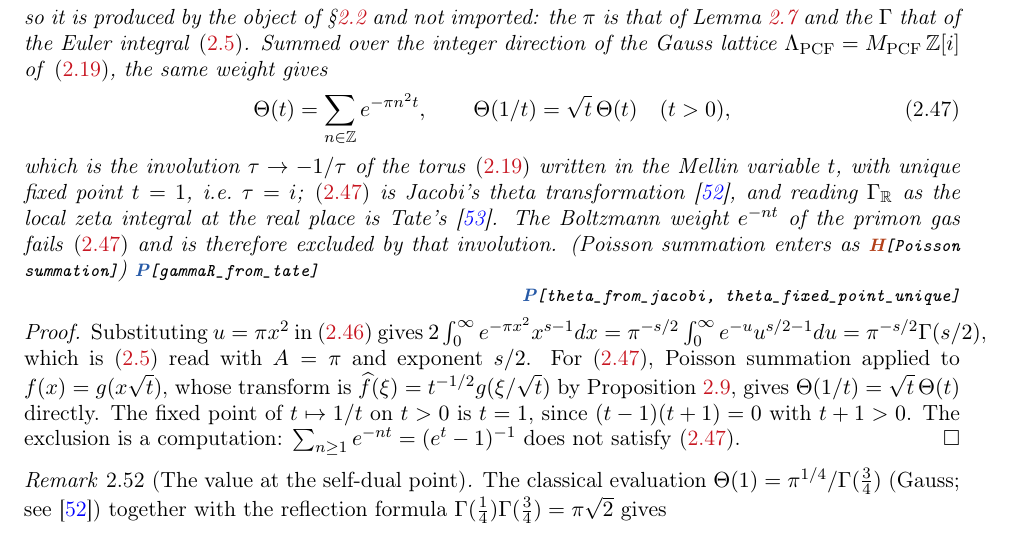
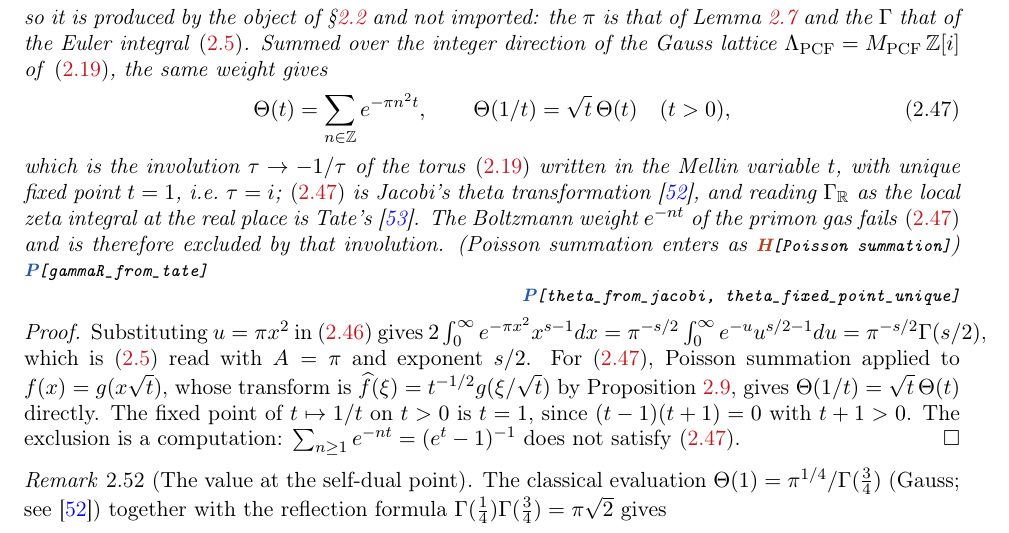
Before and after one commit to omega-pcf/03-crystalline-worldsheet, a LaTeX paper (main.tex): part of page 24 of 96, cut so that both start at the same text. Compiled offline with pdfLaTeX.

Commit message:
fix(tex): wrap inline macros in \mbox{} to fix \Small in math mode
The inline \ProofWitness/\NumericalWitness/\HypWitness macros used
\footnotesize directly, which is invalid inside $...$ (math mode).
Wrapping in \mbox{} ensures text-mode rendering in all contexts.

Also: ran biber to regenerate bibliography (113 citekeys resolved).

```diff
--- a/main.tex
+++ b/main.tex
@@ -116,9 +116,9 @@
 \newcommand{\lng}{\lambda_{\log}}
 % Verification witness tags — descriptive names, consistent formatting.
 % Inline form (mid-sentence):
-\newcommand{\ProofWitness}[1]{{\footnotesize\textcolor{tagP}{\textbf{P}}\texttt{[#1]}}}
-\newcommand{\NumericalWitness}[1]{{\footnotesize\textcolor{tagN}{\textbf{N}}\texttt{[#1]}}}
-\newcommand{\HypWitness}[1]{{\footnotesize\textcolor{tagH}{\textbf{H}}\texttt{[#1]}}}
+\newcommand{\ProofWitness}[1]{{\mbox{\footnotesize\textcolor{tagP}{\textbf{P}}\texttt{[#1]}}}}
+\newcommand{\NumericalWitness}[1]{{\mbox{\footnotesize\textcolor{tagN}{\textbf{N}}\texttt{[#1]}}}}
+\newcommand{\HypWitness}[1]{{\mbox{\footnotesize\textcolor{tagH}{\textbf{H}}\texttt{[#1]}}}}
 % Block form (end of theorem/remark, right-aligned, word-wrapping):
 \newcommand{\ProofWitnessBlock}[1]{\par\noindent\hfill\parbox{\dimexpr\linewidth-1em}{\raggedleft\footnotesize\textcolor{tagP}{\textbf{P}}\texttt{[#1]}}\par}
 \newcommand{\NumericalWitnessBlock}[1]{\par\noindent\hfill\parbox{\dimexpr\linewidth-1em}{\raggedleft\footnotesize\textcolor{tagN}{\textbf{N}}\texttt{[#1]}}\par}
```
